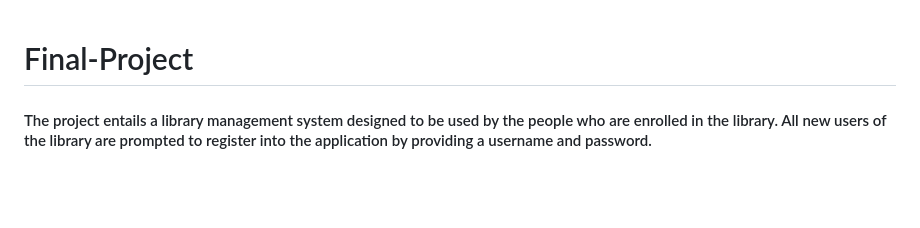
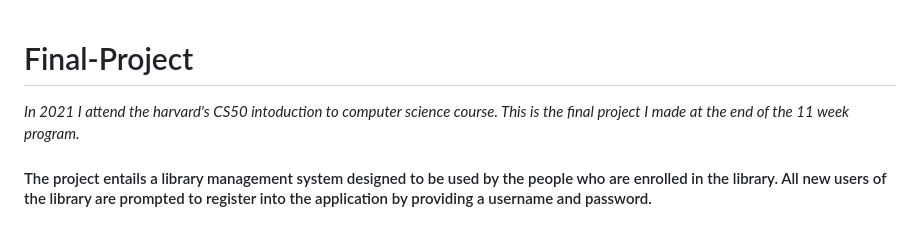
Before and after one commit to var-github/Final-Project-CS50, a Markdown page: README.md, the part around the change. GitHub-like rendering; blank space fills up the shorter version.

```diff
--- a/README.md
+++ b/README.md
@@ -1,4 +1,6 @@
 # Final-Project
+*In 2021 I attend the harvard's CS50 intoduction to computer science course. This is the final project I made at the end of the 11 week program.*
+
 #### The project entails a library management system designed to be used by the people who are enrolled in the library. All new users of the library are prompted to register into the application by providing a username and password.
 #### After registering/logging in users can search, borrow and return books. The process is independent of the librarian and hence is convienient and snappy.
 *The application is not only meant for borrowing and returning books, but also for browsing through the books in the library.*
```
